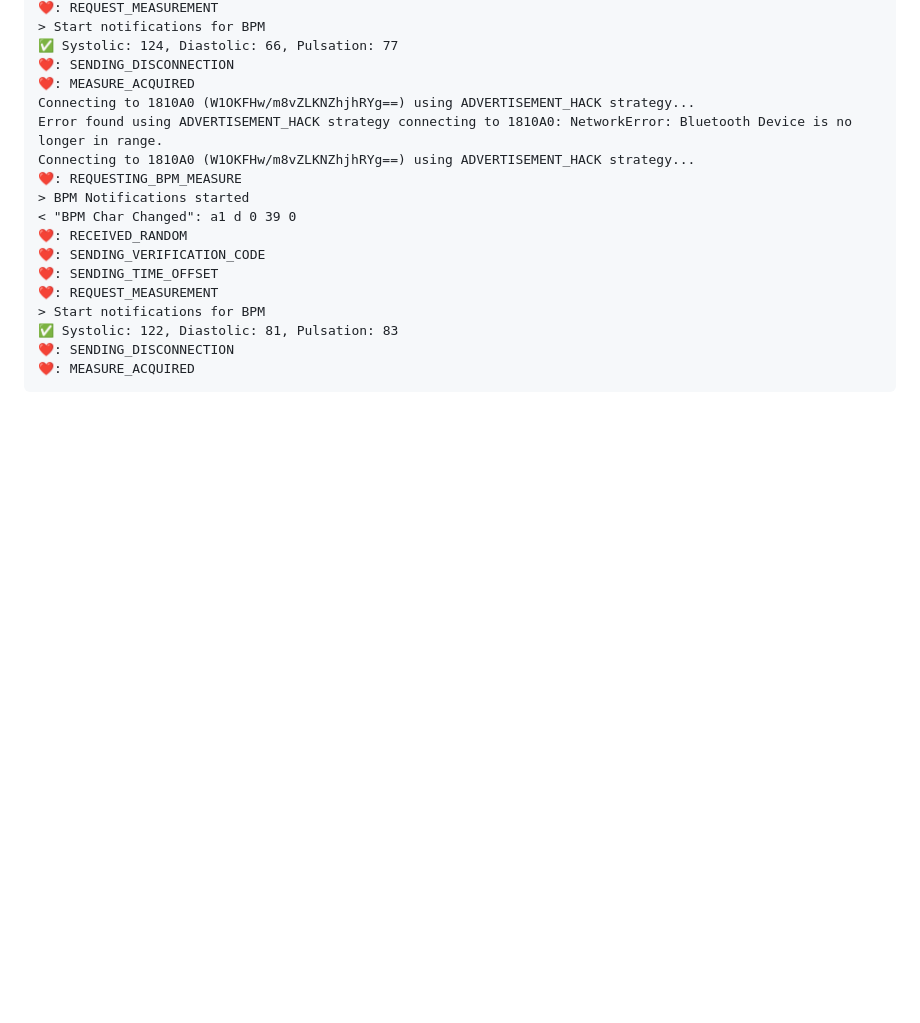
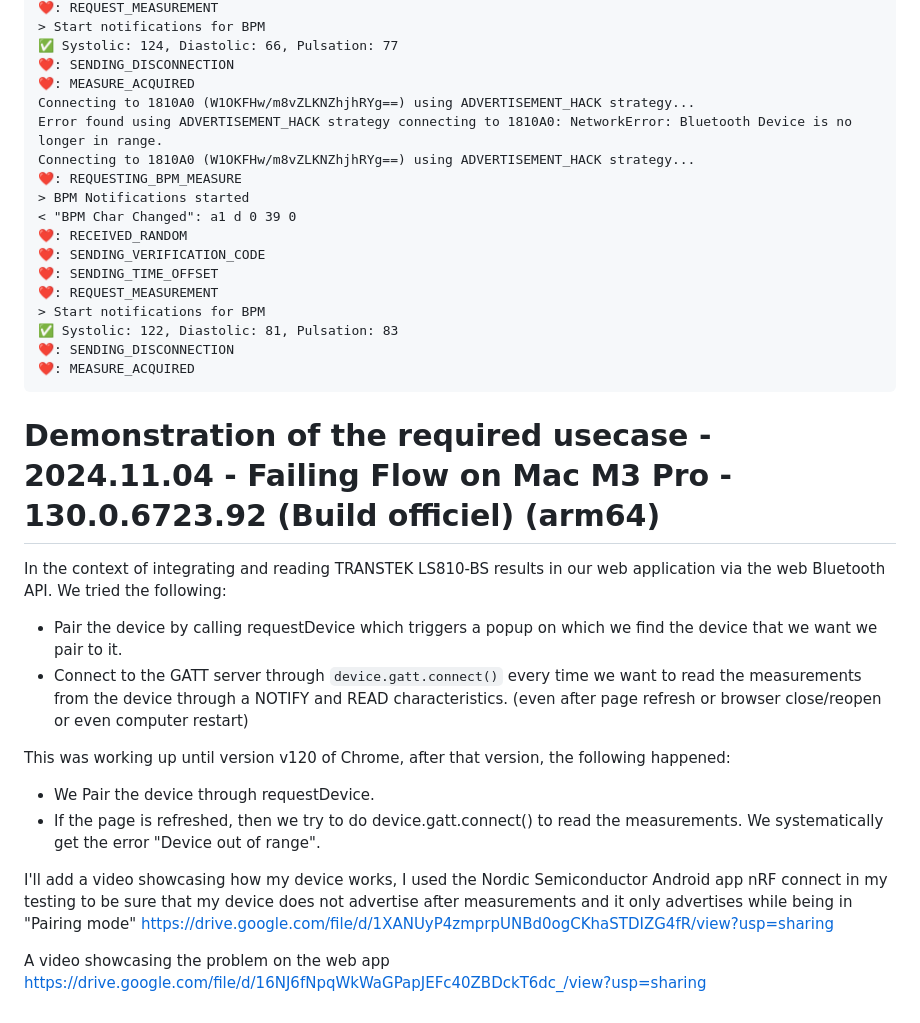
Before and after one commit to cadesalaberry/web-bluetooth-broken-chrome-123and-up, a Markdown page: README.md, the part around the change. Rendered like a GitHub page; blank space fills up the shorter version.

````diff
--- a/README.md
+++ b/README.md
@@ -269,3 +269,17 @@ Connecting to 1810A0 (W1OKFHw/m8vZLKNZhjhRYg==) using ADVERTISEMENT_HACK strateg
 ❤️: SENDING_DISCONNECTION
 ❤️: MEASURE_ACQUIRED
 ```
+
+# Demonstration of the required usecase - 2024.11.04 - Failing Flow on Mac M3 Pro - 130.0.6723.92 (Build officiel) (arm64)
+In the context of integrating and reading TRANSTEK LS810-BS results in our web application via the web Bluetooth API. We tried the following:
+
+- Pair the device by calling requestDevice which triggers a popup on which we find the device that we want we pair to it.
+- Connect to the GATT server through `device.gatt.connect()` every time we want to read the measurements from the device through a NOTIFY and READ characteristics. (even after page refresh or browser close/reopen or even computer restart)
+
+This was working up until version v120 of Chrome, after that version, the following happened:
+- We Pair the device through requestDevice.
+- If the page is refreshed, then we try to do device.gatt.connect() to read the measurements. We systematically get the error "Device out of range".
+
+I'll add a video showcasing how my device works, I used the Nordic Semiconductor Android app nRF connect in my testing to be sure that my device does not advertise after measurements and it only advertises while being in "Pairing mode" https://drive.google.com/file/d/1XANUyP4zmprpUNBd0ogCKhaSTDIZG4fR/view?usp=sharing
+
+A video showcasing the problem on the web app https://drive.google.com/file/d/16NJ6fNpqWkWaGPapJEFc40ZBDckT6dc_/view?usp=sharing
````
